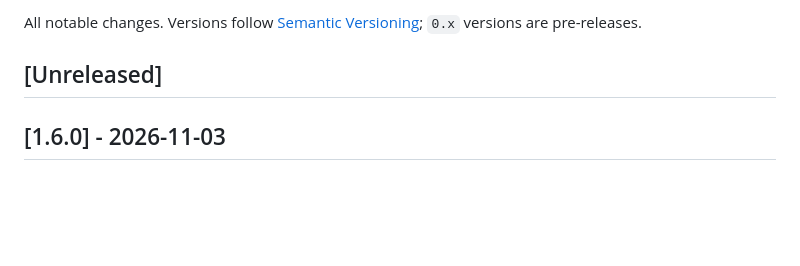
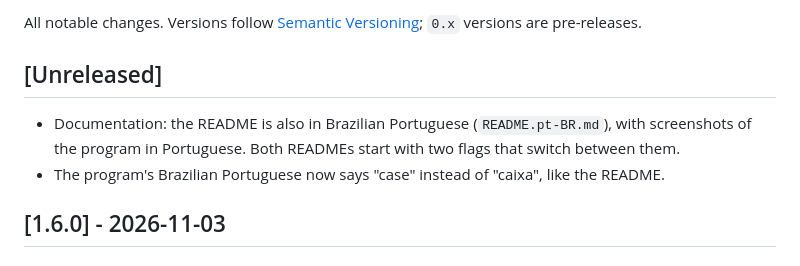
Before and after one commit to diegobergonsi/steam-case-covers, a Markdown page: docs/CHANGELOG.md, the part around the change. Drawn GitHub-style; blank space fills up the shorter version.

```diff
--- a/docs/CHANGELOG.md
+++ b/docs/CHANGELOG.md
@@ -3,6 +3,9 @@
 All notable changes. Versions follow [Semantic Versioning](https://semver.org); `0.x` versions are pre-releases.
 
 ## [Unreleased]
+
+- Documentation: the README is also in Brazilian Portuguese (`README.pt-BR.md`), with screenshots of the program in Portuguese. Both READMEs start with two flags that switch between them.
+- The program's Brazilian Portuguese now says "case" instead of "caixa", like the README.
 
 ## [1.6.0] - 2026-11-03
 
```
Also changed, not shown: README.md (+7 -2 lines), README.pt-BR.md (added, +405 -0 lines), assets/screenshot-100-pt.png (added), assets/screenshot-home-pt.png (added), assets/screenshot-look-pt.png (added), 3 other files.
